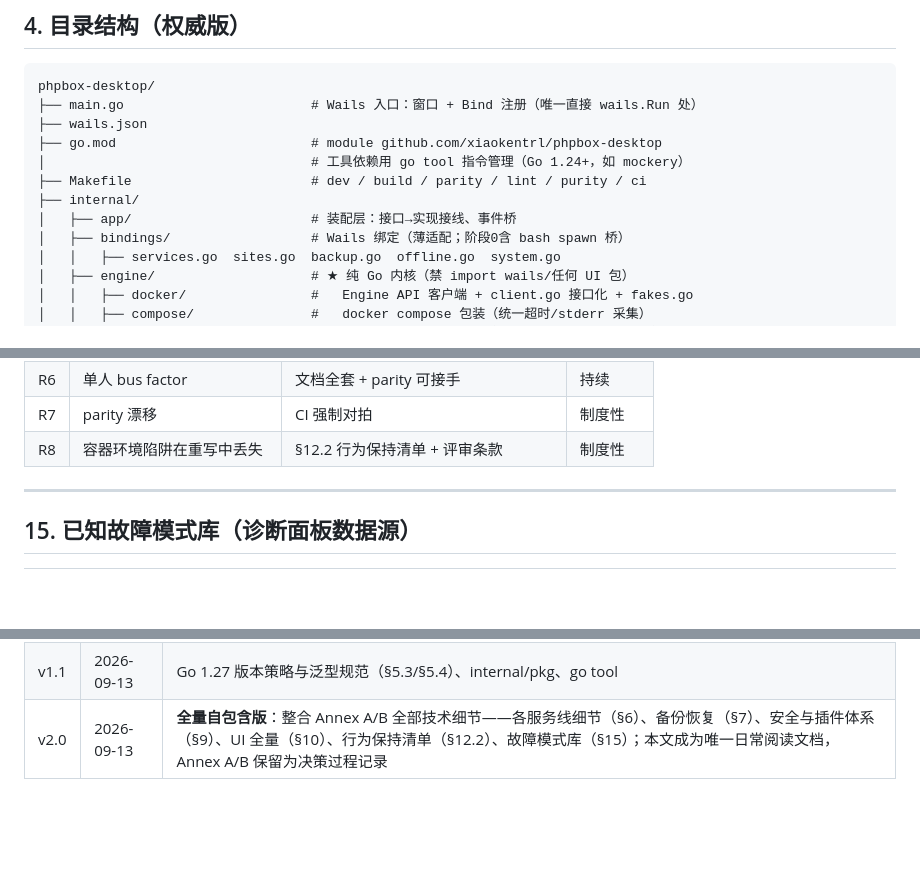
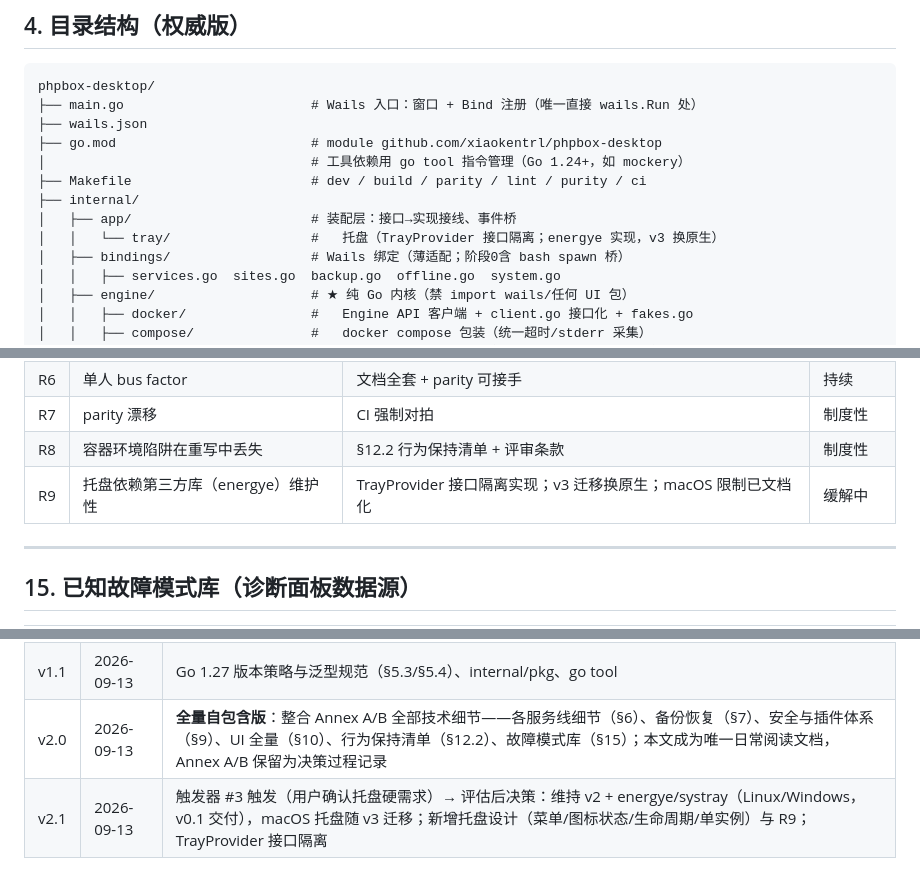
Before and after one commit to xiaokentrl/phpbox, a Markdown page: docs/desktop-design-final.md, 3 parts joined by grey strips. Rendered like a GitHub page; blank space fills up the shorter version.

```diff
--- a/docs/desktop-design-final.md
+++ b/docs/desktop-design-final.md
@@ -83,6 +84,7 @@ phpbox-desktop/
 ├── Makefile                       # dev / build / parity / lint / purity / ci
 ├── internal/
 │   ├── app/                       # 装配层：接口→实现接线、事件桥
+│   │   └── tray/                  #   托盘（TrayProvider 接口隔离；energye 实现，v3 换原生）
 │   ├── bindings/                  # Wails 绑定（薄适配；阶段0含 bash spawn 桥）
 │   │   ├── services.go  sites.go  backup.go  offline.go  system.go
 │   ├── engine/                    # ★ 纯 Go 内核（禁 import wails/任何 UI 包）
@@ -396,6 +405,7 @@ export interface TaskState { id: string; label: string; cliPreview: string;
 | R6 | 单人 bus factor | 文档全套 + parity 可接手 | 持续 |
 | R7 | parity 漂移 | CI 强制对拍 | 制度性 |
 | R8 | 容器环境陷阱在重写中丢失 | §12.2 行为保持清单 + 评审条款 | 制度性 |
+| R9 | 托盘依赖第三方库（energye）维护性 | TrayProvider 接口隔离实现；v3 迁移换原生；macOS 限制已文档化 | 缓解中 |
 
 ---
 
@@ -432,3 +442,4 @@ export interface TaskState { id: string; label: string; cliPreview: string;
 | v1.0 | 2026-09-13 | 初版定稿（12 章） |
 | v1.1 | 2026-09-13 | Go 1.27 版本策略与泛型规范（§5.3/§5.4）、internal/pkg、go tool |
 | v2.0 | 2026-09-13 | **全量自包含版**：整合 Annex A/B 全部技术细节——各服务线细节（§6）、备份恢复（§7）、安全与插件体系（§9）、UI 全量（§10）、行为保持清单（§12.2）、故障模式库（§15）；本文成为唯一日常阅读文档，Annex A/B 保留为决策过程记录 |
+| v2.1 | 2026-09-13 | 触发器 #3 触发（用户确认托盘硬需求）→ 评估后决策：维持 v2 + energye/systray（Linux/Windows，v0.1 交付），macOS 托盘随 v3 迁移；新增托盘设计（菜单/图标状态/生命周期/单实例）与 R9；TrayProvider 接口隔离 |
```
Also changed, not shown: other parts of docs/desktop-design-final.md (+11 -3 lines), docs/adr-001-desktop-tech-stack.md (+6 -0 lines), docs/desktop-ui-spec-v2.md (+8 -0 lines).
